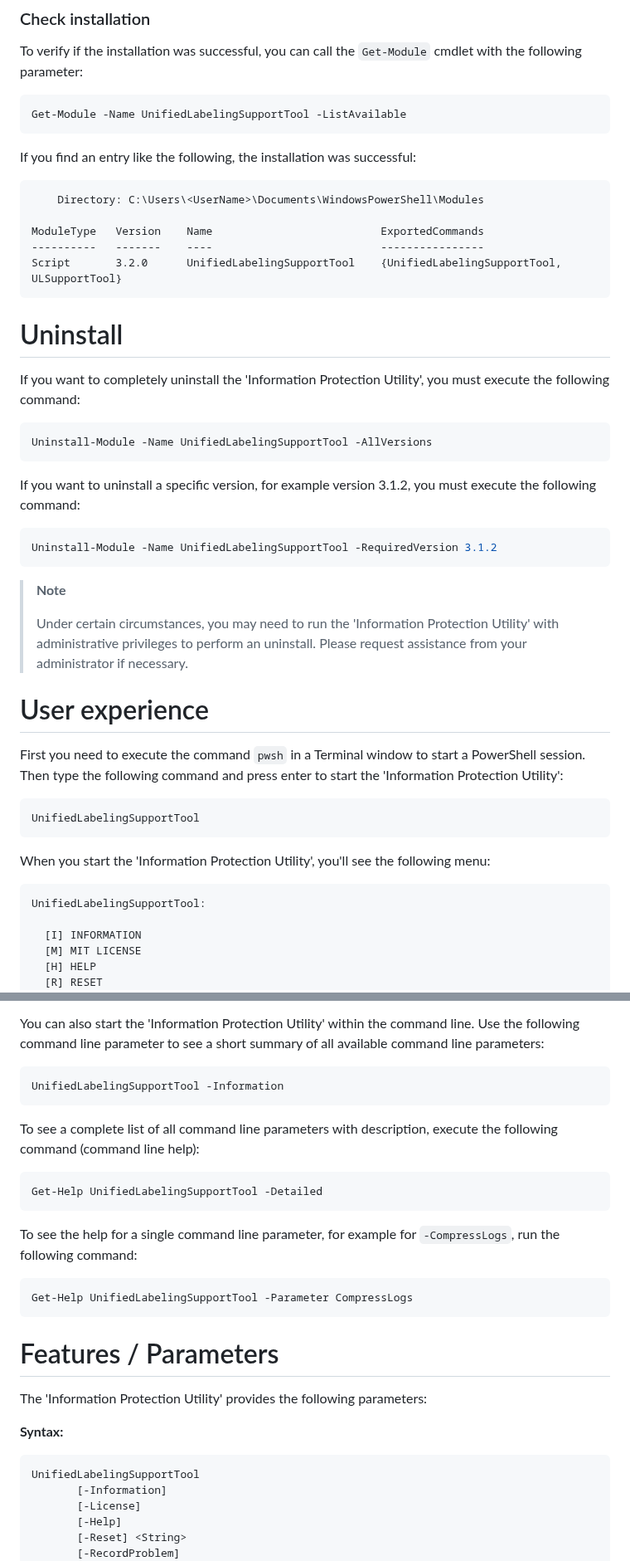
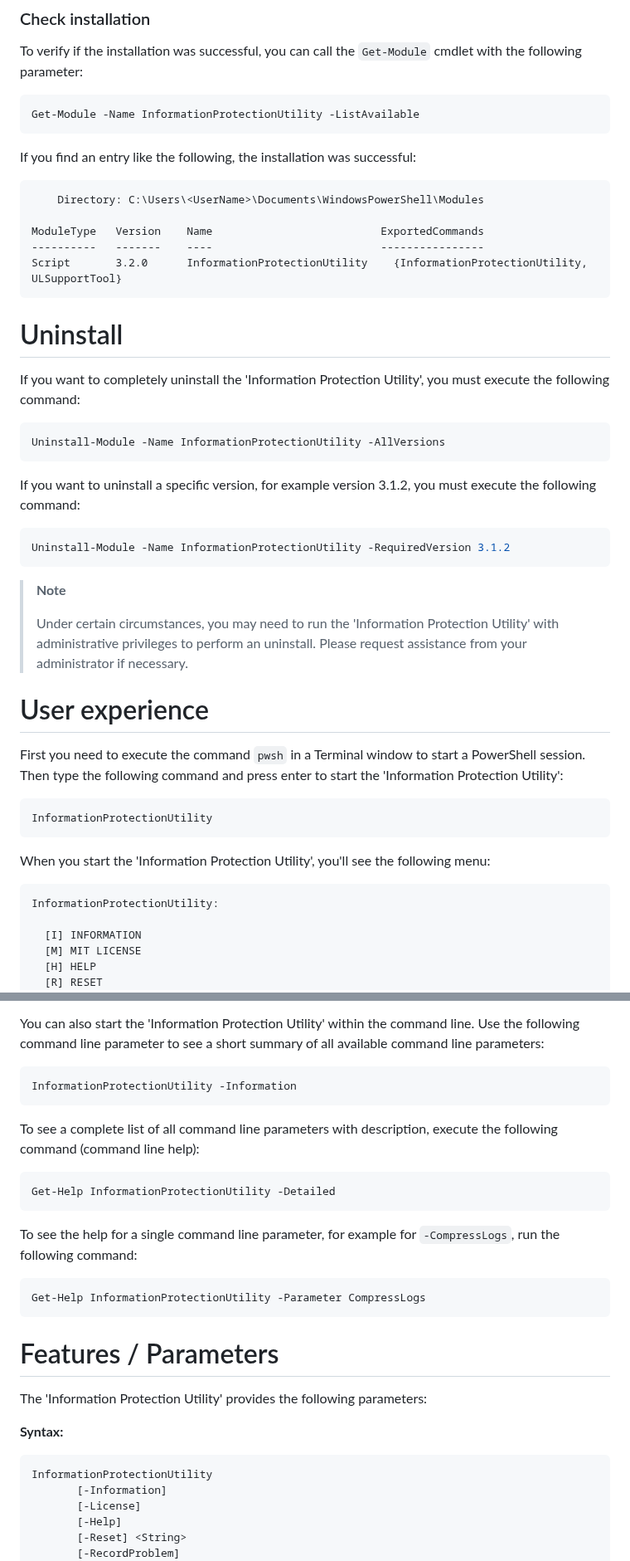
Before and after one commit to microsoft/ComplianceUtility, a Markdown page: Manuals/3.2.0/Manual-Mac.md, 2 parts joined by grey strips. Shown at 83% size. GitHub-like rendering.

````diff
--- a/Manuals/3.2.0/Manual-Mac.md
+++ b/Manuals/3.2.0/Manual-Mac.md
@@ -128,7 +128,7 @@ The 'Information Protection Utility' is code-signed with a Microsoft certificate
 To verify if the installation was successful, you can call the `Get-Module` cmdlet with the following parameter:
 
 ```PowerShell
-Get-Module -Name UnifiedLabelingSupportTool -ListAvailable
+Get-Module -Name InformationProtectionUtility -ListAvailable
 ```
 
 If you find an entry like the following, the installation was successful:
@@ -138,7 +138,7 @@ If you find an entry like the following, the installation was successful:
 
 ModuleType   Version    Name                          ExportedCommands
 ----------   -------    ----                          ----------------
-Script       3.2.0      UnifiedLabelingSupportTool    {UnifiedLabelingSupportTool, ULSupportTool}
+Script       3.2.0      InformationProtectionUtility    {InformationProtectionUtility, ULSupportTool}
 ```
 
 # Uninstall <a name="uninstall"></a>
@@ -146,13 +146,13 @@ Script       3.2.0      UnifiedLabelingSupportTool    {UnifiedLabelingSupportToo
 If you want to completely uninstall the 'Information Protection Utility', you must execute the following command:
 
 ```PowerShell
-Uninstall-Module -Name UnifiedLabelingSupportTool -AllVersions
+Uninstall-Module -Name InformationProtectionUtility -AllVersions
 ```
 
 If you want to uninstall a specific version, for example version 3.1.2, you must execute the following command:
 
 ```PowerShell
-Uninstall-Module -Name UnifiedLabelingSupportTool -RequiredVersion 3.1.2
+Uninstall-Module -Name InformationProtectionUtility -RequiredVersion 3.1.2
 ```
 
 > **Note**
@@ -164,13 +164,13 @@ Uninstall-Module -Name UnifiedLabelingSupportTool -RequiredVersion 3.1.2
 First you need to execute the command `pwsh` in a Terminal window to start a PowerShell session. Then type the following command and press enter to start the 'Information Protection Utility':
 
 ```PowerShell
-UnifiedLabelingSupportTool
+InformationProtectionUtility
 ```
 
 When you start the 'Information Protection Utility', you'll see the following menu:
 
 ```
-UnifiedLabelingSupportTool:
+InformationProtectionUtility:
 
   [I] INFORMATION
   [M] MIT LICENSE
@@ -204,19 +204,19 @@ If you select `[C] COLLECT`, a submenu will be expanded, and you can collapse it
 You can also start the 'Information Protection Utility' within the command line. Use the following command line parameter to see a short summary of all available command line parameters:
 
 ```PowerShell
-UnifiedLabelingSupportTool -Information
+InformationProtectionUtility -Information
 ```
 
 To see a complete list of all command line parameters with description, execute the following command (command line help): <a name="command-line-help"></a>
 
 ```PowerShell
-Get-Help UnifiedLabelingSupportTool -Detailed
+Get-Help InformationProtectionUtility -Detailed
 ```
 
 To see the help for a single command line parameter, for example for `-CompressLogs`, run the following command:
 
 ```PowerShell
-Get-Help UnifiedLabelingSupportTool -Parameter CompressLogs
+Get-Help InformationProtectionUtility -Parameter CompressLogs
 ```
 
 # Features / Parameters <a name="features-parameters"></a>
@@ -226,7 +226,7 @@ The 'Information Protection Utility' provides the following parameters:
 **Syntax:**
 
 ```
-UnifiedLabelingSupportTool
+InformationProtectionUtility
        [-Information]
        [-License]
        [-Help]
````
Also changed, not shown: other parts of Manuals/3.2.0/Manual-Mac.md (+13 -13 lines).
